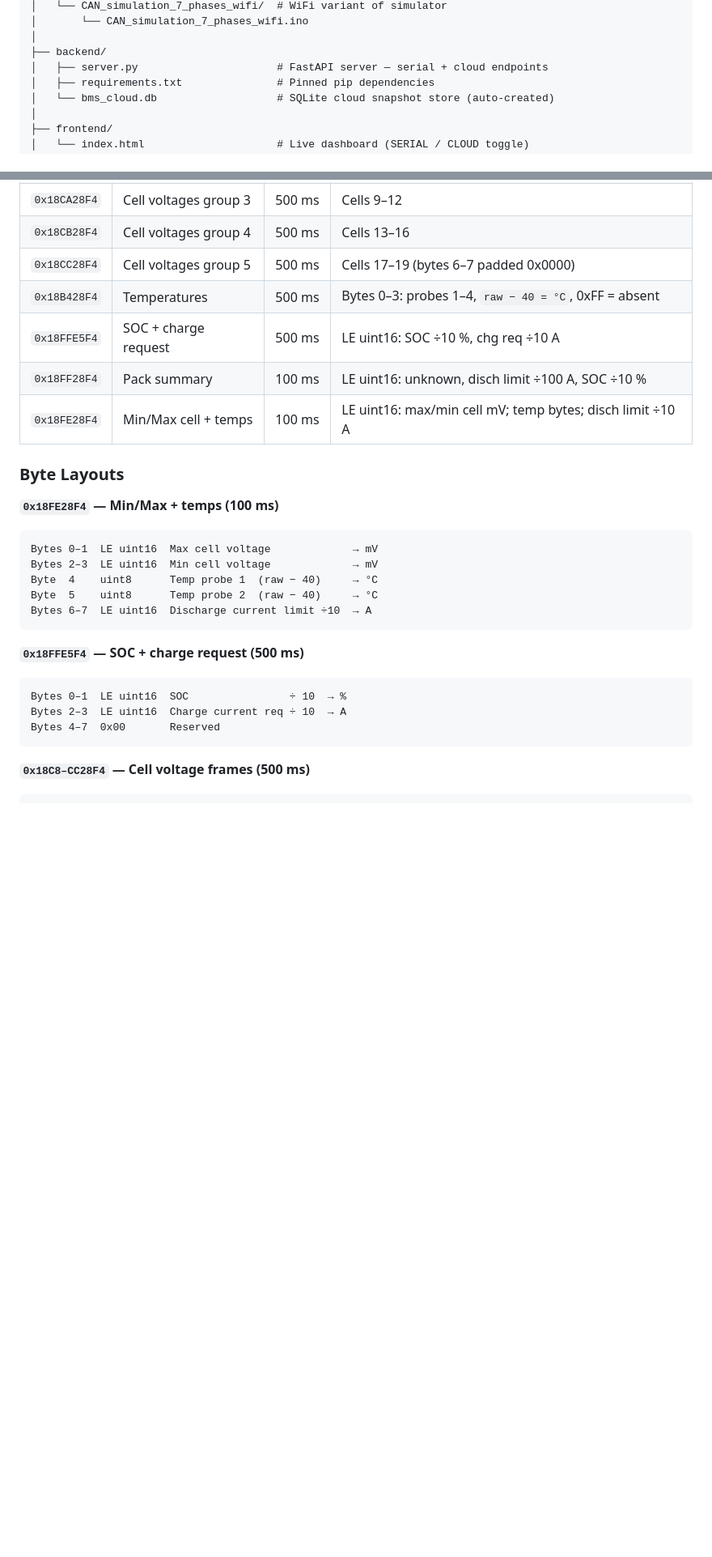
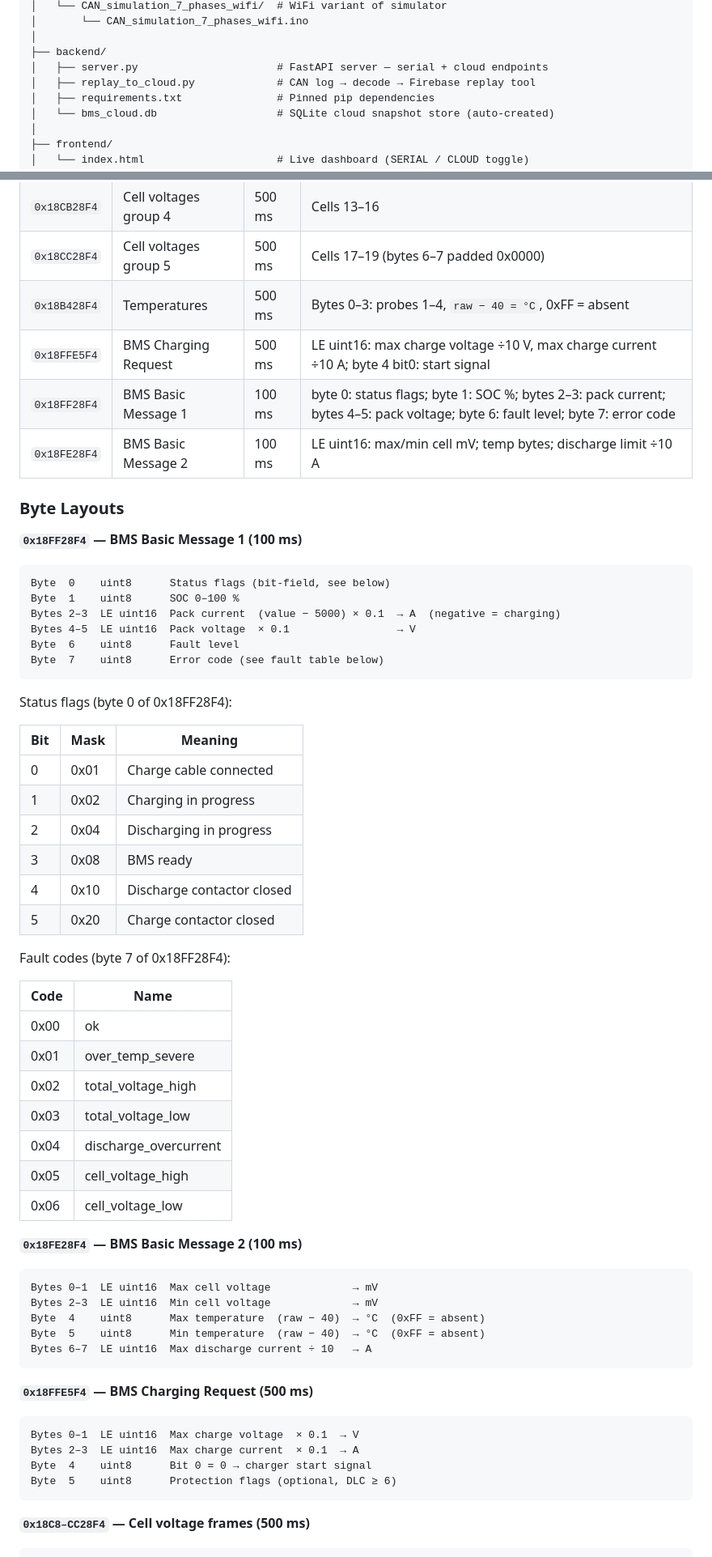
Before and after one commit to MohaBc/Bako_OBD_ISS, a Markdown page: README.md, 2 parts joined by grey strips. Shown at 81% size. Rendered like a GitHub page; blank space fills up the shorter version.

````diff
--- a/README.md
+++ b/README.md
@@ -118,6 +118,7 @@ Bako_OBD_ISS/
 │
 ├── backend/
 │   ├── server.py                      # FastAPI server — serial + cloud endpoints
+│   ├── replay_to_cloud.py             # CAN log → decode → Firebase replay tool
 │   ├── requirements.txt               # Pinned pip dependencies
 │   └── bms_cloud.db                   # SQLite cloud snapshot store (auto-created)
 │
@@ -207,26 +208,60 @@ All frame IDs use `0x18_FUNC_SUB_F4` structure (29-bit extended J1939). The log
 | `0x18CB28F4` | Cell voltages group 4 | 500 ms | Cells 13–16 |
 | `0x18CC28F4` | Cell voltages group 5 | 500 ms | Cells 17–19 (bytes 6–7 padded 0x0000) |
 | `0x18B428F4` | Temperatures | 500 ms | Bytes 0–3: probes 1–4, `raw − 40 = °C`, 0xFF = absent |
-| `0x18FFE5F4` | SOC + charge request | 500 ms | LE uint16: SOC ÷10 %, chg req ÷10 A |
-| `0x18FF28F4` | Pack summary | 100 ms | LE uint16: unknown, disch limit ÷100 A, SOC ÷10 % |
-| `0x18FE28F4` | Min/Max cell + temps | 100 ms | LE uint16: max/min cell mV; temp bytes; disch limit ÷10 A |
+| `0x18FFE5F4` | BMS Charging Request | 500 ms | LE uint16: max charge voltage ÷10 V, max charge current ÷10 A; byte 4 bit0: start signal |
+| `0x18FF28F4` | BMS Basic Message 1 | 100 ms | byte 0: status flags; byte 1: SOC %; bytes 2–3: pack current; bytes 4–5: pack voltage; byte 6: fault level; byte 7: error code |
+| `0x18FE28F4` | BMS Basic Message 2 | 100 ms | LE uint16: max/min cell mV; temp bytes; discharge limit ÷10 A |
 
 ### Byte Layouts
 
-**`0x18FE28F4` — Min/Max + temps (100 ms)**
+**`0x18FF28F4` — BMS Basic Message 1 (100 ms)**
+```
+Byte  0    uint8      Status flags (bit-field, see below)
+Byte  1    uint8      SOC 0–100 %
+Bytes 2–3  LE uint16  Pack current  (value − 5000) × 0.1  → A  (negative = charging)
+Bytes 4–5  LE uint16  Pack voltage  × 0.1                 → V
+Byte  6    uint8      Fault level
+Byte  7    uint8      Error code (see fault table below)
+```
+
+Status flags (byte 0 of 0x18FF28F4):
+
+| Bit | Mask | Meaning |
+|-----|------|---------|
+| 0 | 0x01 | Charge cable connected |
+| 1 | 0x02 | Charging in progress |
+| 2 | 0x04 | Discharging in progress |
+| 3 | 0x08 | BMS ready |
+| 4 | 0x10 | Discharge contactor closed |
+| 5 | 0x20 | Charge contactor closed |
+
+Fault codes (byte 7 of 0x18FF28F4):
+
+| Code | Name |
+|------|------|
+| 0x00 | ok |
+| 0x01 | over_temp_severe |
+| 0x02 | total_voltage_high |
+| 0x03 | total_voltage_low |
+| 0x04 | discharge_overcurrent |
+| 0x05 | cell_voltage_high |
+| 0x06 | cell_voltage_low |
+
+**`0x18FE28F4` — BMS Basic Message 2 (100 ms)**
 ```
 Bytes 0–1  LE uint16  Max cell voltage             → mV
 Bytes 2–3  LE uint16  Min cell voltage             → mV
-Byte  4    uint8      Temp probe 1  (raw − 40)     → °C
-Byte  5    uint8      Temp probe 2  (raw − 40)     → °C
-Bytes 6–7  LE uint16  Discharge current limit ÷10  → A
+Byte  4    uint8      Max temperature  (raw − 40)  → °C  (0xFF = absent)
+Byte  5    uint8      Min temperature  (raw − 40)  → °C  (0xFF = absent)
+Bytes 6–7  LE uint16  Max discharge current ÷ 10   → A
 ```
 
-**`0x18FFE5F4` — SOC + charge request (500 ms)**
+**`0x18FFE5F4` — BMS Charging Request (500 ms)**
 ```
-Bytes 0–1  LE uint16  SOC                ÷ 10  → %
-Bytes 2–3  LE uint16  Charge current req ÷ 10  → A
-Bytes 4–7  0x00       Reserved
+Bytes 0–1  LE uint16  Max charge voltage  × 0.1  → V
+Bytes 2–3  LE uint16  Max charge current  × 0.1  → A
+Byte  4    uint8      Bit 0 = 0 → charger start signal
+Byte  5    uint8      Protection flags (optional, DLC ≥ 6)
 ```
 
 **`0x18C8–CC28F4` — Cell voltage frames (500 ms)**
````
Also changed, not shown: other parts of README.md (+79 -49 lines).
